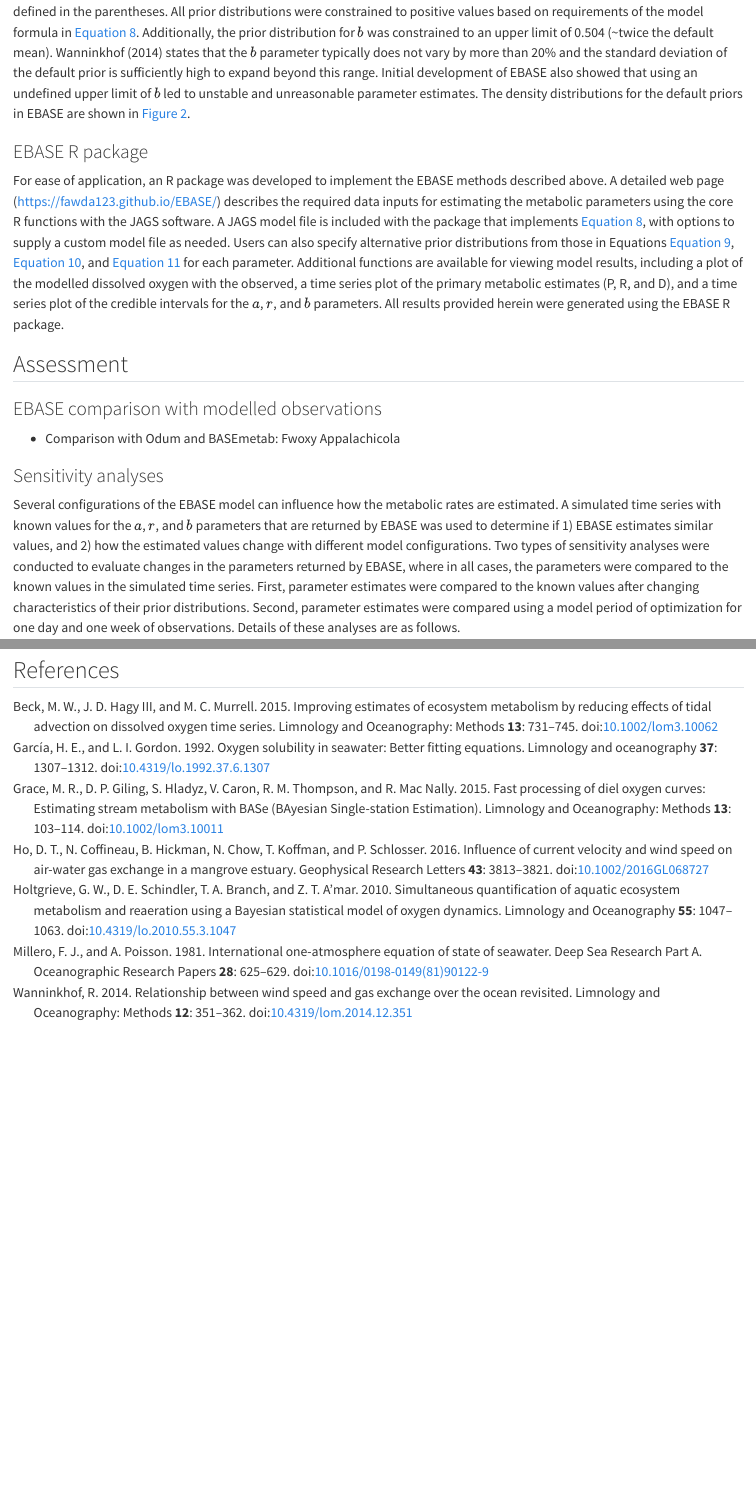
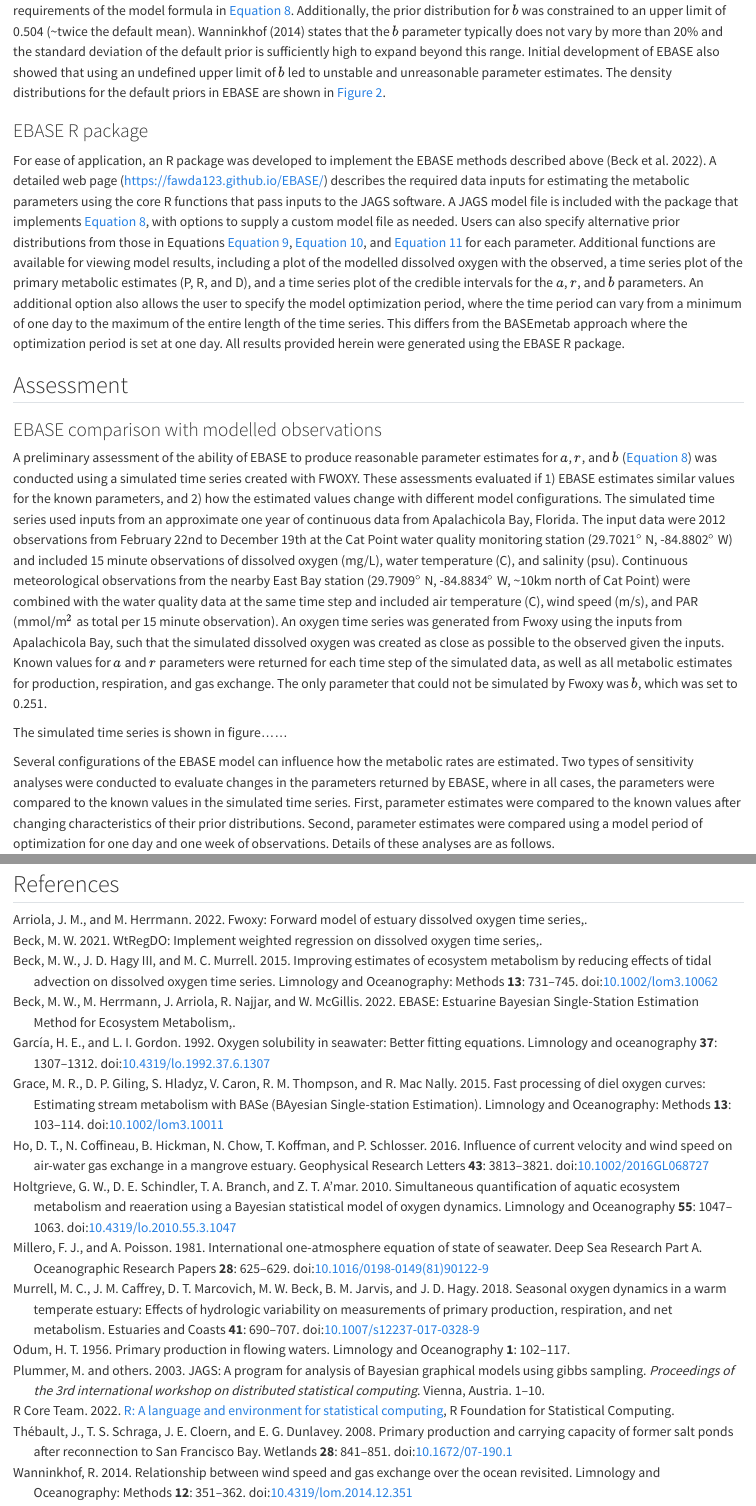
Before and after one commit to fawda123/ebase-manu, a Quarto document (manu-draft.qmd): the page in a window 1100 px wide, from 3180 px down before the commit and from 3380 px down after it, and a second part further down, joined at a grey line. Rendered offline with R 4.5, knitr and Pandoc in place of Quarto, with nearby package versions; drawn as R Markdown's standard HTML page in place of the format the file asks for; some code elsewhere in the file could not run offline.

Commit message:
more on methods

```diff
--- a/manu-draft.qmd
+++ b/manu-draft.qmd
@@ -147,21 +147,21 @@ $$
 b \sim N(0.251, 0.01)T(0,0.504)
 $$ {#eq-bprior}
 
-The $T$ notation is JAGS model syntax indicating the distributions are truncated to a minimum (left) and maximum (right) value defined in the parentheses.  All prior distributions were constrained to positive values based on requirements of the model formula in @eq-ebase.  Additionally, the prior distribution for $b$ was constrained to an upper limit of 0.504 (~twice the default mean).  @Wanninkhof14 states that the $b$ parameter typically does not vary by more than 20% and the standard deviation of the default prior is sufficiently high to expand beyond this range. Initial development of EBASE also showed that using an undefined upper limit of $b$ led to unstable and unreasonable parameter estimates. The density distributions for the default priors in EBASE are shown in @fig-priorplot.
+The $T$ notation is JAGS model syntax indicating the distributions are truncated to a minimum (left) and maximum (right) value defined in the parentheses.  All prior distributions were constrained to positive values based on known physical constraints and requirements of the model formula in @eq-ebase.  Additionally, the prior distribution for $b$ was constrained to an upper limit of 0.504 (~twice the default mean).  @Wanninkhof14 states that the $b$ parameter typically does not vary by more than 20% and the standard deviation of the default prior is sufficiently high to expand beyond this range. Initial development of EBASE also showed that using an undefined upper limit of $b$ led to unstable and unreasonable parameter estimates. The density distributions for the default priors in EBASE are shown in @fig-priorplot.
 
 ### EBASE R package
 
-For ease of application, an R package was developed to implement the EBASE methods described above. A detailed web page (<https://fawda123.github.io/EBASE/>) describes the required data inputs for estimating the metabolic parameters using the core R functions with the JAGS software.  A JAGS model file is included with the package that implements @eq-ebase, with options to supply a custom model file as needed.  Users can also specify alternative prior distributions from those in Equations [-@eq-aprior], [-@eq-rprior], and [-@eq-bprior] for each parameter. Additional functions are available for viewing model results, including a plot of the modelled dissolved oxygen with the observed, a time series plot of the primary metabolic estimates (P, R, and D), and a time series plot of the credible intervals for the $a$, $r$, and $b$ parameters. All results provided herein were generated using the EBASE R package.
+For ease of application, an R package was developed to implement the EBASE methods described above [@Beck22]. A detailed web page (<https://fawda123.github.io/EBASE/>) describes the required data inputs for estimating the metabolic parameters using the core R functions that pass inputs to the JAGS software.  A JAGS model file is included with the package that implements @eq-ebase, with options to supply a custom model file as needed.  Users can also specify alternative prior distributions from those in Equations [-@eq-aprior], [-@eq-rprior], and [-@eq-bprior] for each parameter. Additional functions are available for viewing model results, including a plot of the modelled dissolved oxygen with the observed, a time series plot of the primary metabolic estimates (P, R, and D), and a time series plot of the credible intervals for the $a$, $r$, and $b$ parameters. An additional option also allows the user to specify the model optimization period, where the time period can vary from a minimum of one day to the maximum of the entire length of the time series.  This differs from the BASEmetab approach where the optimization period is set at one day.  All results provided herein were generated using the EBASE R package.
 
 ## Assessment
 
 ### EBASE comparison with modelled observations
 
-* Comparison with Odum and BASEmetab: Fwoxy Appalachicola
+A preliminary assessment of the ability of EBASE to produce reasonable parameter estimates for $a$, $r$, and $b$ (@eq-ebase) was conducted using a simulated time series created with FWOXY. These assessments evaluated if 1) EBASE estimates similar values for the known parameters, and 2) how the estimated values change with different model configurations. The simulated time series used inputs from an approximate one year of continuous data from Apalachicola Bay, Florida.  The input data were 2012 observations from February 22nd to December 19th at the Cat Point water quality monitoring station (29.7021$^{\circ}$ N, -84.8802$^{\circ}$ W) and included 15 minute observations of dissolved oxygen (mg/L), water temperature (C), and salinity (psu).  Continuous meteorological observations from the nearby East Bay station (29.7909$^{\circ}$ N, -84.8834$^{\circ}$ W, ~10km north of Cat Point) were combined with the water quality data at the same time step and included air temperature (C), wind speed (m/s), and PAR (mmol/m$^2$ as total per 15 minute observation). An oxygen time series was generated from Fwoxy using the inputs from Apalachicola Bay, such that the simulated dissolved oxygen was created as close as possible to the observed given the inputs.  Known values for $a$ and $r$ parameters were returned for each time step of the simulated data, as well as all metabolic estimates for production, respiration, and gas exchange.  The only parameter that could not be simulated by Fwoxy was $b$, which was set to 0.251.
 
-### Sensitivity analyses
+The simulated time series is shown in figure......
 
-Several configurations of the EBASE model can influence how the metabolic rates are estimated.  A simulated time series with known values for the $a$, $r$, and $b$ parameters that are returned by EBASE was used to determine if 1) EBASE estimates similar values, and 2) how the estimated values change with different model configurations.  Two types of sensitivity analyses were conducted to evaluate changes in the parameters returned by EBASE, where in all cases, the parameters were compared to the known values in the simulated time series. First, parameter estimates were compared to the known values after changing characteristics of their prior distributions.  Second, parameter estimates were compared using a model period of optimization for one day and one week of observations.  Details of these analyses are as follows.
+Several configurations of the EBASE model can influence how the metabolic rates are estimated. Two types of sensitivity analyses were conducted to evaluate changes in the parameters returned by EBASE, where in all cases, the parameters were compared to the known values in the simulated time series. First, parameter estimates were compared to the known values after changing characteristics of their prior distributions.  Second, parameter estimates were compared using a model period of optimization for one day and one week of observations.  Details of these analyses are as follows.
 
 The standard prior distributions for the EBASE parameters follow normal distributions with defined means and standard deviations.  The sensitivity analysis evaluated changes in the distributions by varying the standard deviations from small to large to test the effect of more or less constrained ranges, respectively, on the priors. For each parameter, low, medium, and high values for the standard deviation were assessed as 10%, 100%, and 1000% of the default values.  Each unique combination of low, medium, and high values for the standard deviation of each parameter were evaluated, creating 3$^3$ = 27 different combinations of prior distributions that were used with the simulated time series in EBASE.  Because initial assessments indicated that all parameter estimates were especially sensitive to changes in the prior distribution for the $b$ parameter, a second sensitivity analysis evaluated additional changes in both the mean and standard deviation of the prior.  The mean of the $b$ prior was varied as 50%, 100%, and 200% (the upper limit used in the software) of the default and the standard deviation was varied as before.  This resulted in 3$^2$ = 9 unique combinations of means and standard deviations for the $b$ prior that were evaluated.
 
--- a/refs.bib
+++ b/refs.bib
@@ -1,3 +1,78 @@
+@Manual{Beck21,
+  title = {WtRegDO: Implement Weighted Regression on Dissolved Oxygen Time Series},
+  author = {Marcus W. Beck},
+  year = {2021},
+  note = {R package version 0.9.9017},
+}
+
+@article{Thebault08,
+	author={J. Th\'{e}bault and T. S. Schraga and J. E. Cloern and E. G. Dunlavey},
+	year={2008},
+	title={Primary production and carrying capacity of former salt ponds after reconnection to {S}an {F}rancisco {B}ay},
+	journal={Wetlands},
+	volume={28},
+	number={3},
+	pages={841-851},
+	doi={10.1672/07-190.1}
+}
+
+@article{Odum56,
+	author={H. T. Odum},
+	year={1956},
+	title={Primary production in flowing waters},
+	journal={Limnology and Oceanography},
+	volume={1},
+	number={2},
+	pages={102-117}
+}
+
+@article{Murrell18,
+  title={Seasonal oxygen dynamics in a warm temperate estuary: effects of hydrologic variability on measurements of primary production, respiration, and net metabolism},
+  author={Murrell, Michael C and Caffrey, Jane M and Marcovich, Dragoslav T and Beck, Marcus W and Jarvis, Brandon M and Hagy, James D},
+  journal={Estuaries and Coasts},
+  volume={41},
+  number={3},
+  pages={690--707},
+  year={2018},
+  publisher={Springer},
+  doi={10.1007/s12237-017-0328-9}
+}
+
+@Manual{Arriola22,
+  title = {fwoxy: {F}orward model of estuary dissolved oxygen time series},
+  author = {Arriola, J.M. and Herrmann, M.},
+  year = {2022},
+  note = {R package version 0.1, https://github.com/jmarriola/fwoxy},
+}
+
+@Manual{Beck22,
+  title = {{EBASE: Estuarine Bayesian Single-Station Estimation Method for Ecosystem Metabolism}},
+  author = {Marcus W. Beck and Maria Herrmann and Jill Arriola and Raymond Najjar and Wade McGillis},
+  year = {2022},
+  note = {https://fawda123.github.io/EBASE,
+https://github.com/fawda123/EBASE},
+}
+
+@Manual{RCT22,
+  title = {R: A Language and Environment for Statistical Computing},
+  author = {{R Core Team}},
+  organization = {R Foundation for Statistical Computing},
+  address = {Vienna, Austria},
+  year = {2022},
+  url = {https://www.R-project.org/},
+}
+
+@inproceedings{Plummer03,
+  title={{JAGS}: A program for analysis of {B}ayesian graphical models using Gibbs sampling},
+  author={Plummer, Martyn and others},
+  booktitle={Proceedings of the 3rd international workshop on distributed statistical computing},
+  volume={124},
+  number={125.10},
+  pages={1--10},
+  year={2003},
+  organization={Vienna, Austria.}
+}
+
 @article{Ho16,
   title={Influence of current velocity and wind speed on air-water gas exchange in a mangrove estuary},
   author={Ho, David T and Coffineau, Nathalie and Hickman, Benjamin and Chow, Nicholas and Koffman, Tobias and Schlosser, Peter},
```
Also changed, not shown: manu-draft.qmd (22 more changed lines), 1 other file.
